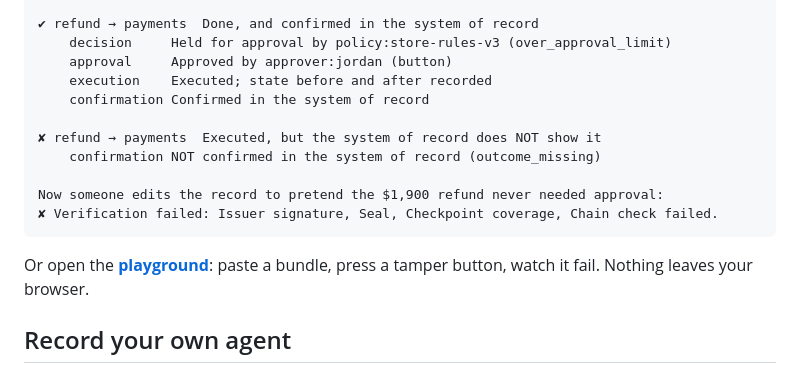
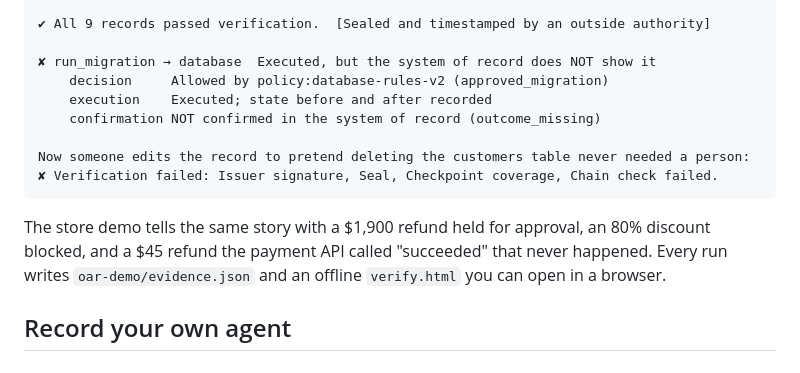
Before and after one commit to openactionrecord/oar, a Markdown page: README.md, the part around one of its changes. Rendered like a GitHub page.

````diff
--- a/README.md
+++ b/README.md
@@ -46,18 +54,16 @@ No account, no setup. An AI support agent at an online store takes three actions
 
-✔ refund → payments  Done, and confirmed in the system of record
-    decision     Held for approval by policy:store-rules-v3 (over_approval_limit)
-    approval     Approved by approver:jordan (button)
+✔ All 9 records passed verification.  [Sealed and timestamped by an outside authority]
+
+✘ run_migration → database  Executed, but the system of record does NOT show it
+    decision     Allowed by policy:database-rules-v2 (approved_migration)
     execution    Executed; state before and after recorded
-    confirmation Confirmed in the system of record
-
-✘ refund → payments  Executed, but the system of record does NOT show it
     confirmation NOT confirmed in the system of record (outcome_missing)
 
-Now someone edits the record to pretend the $1,900 refund never needed approval:
+Now someone edits the record to pretend deleting the customers table never needed a person:
 ✘ Verification failed: Issuer signature, Seal, Checkpoint coverage, Chain check failed.
 ```
 
-Or open the **[playground](https://openactionrecord.github.io/oar/)**: paste a bundle, press a tamper button, watch it fail. Nothing leaves your browser.
+The store demo tells the same story with a $1,900 refund held for approval, an 80% discount blocked, and a $45 refund the payment API called "succeeded" that never happened. Every run writes `oar-demo/evidence.json` and an offline `verify.html` you can open in a browser.
 
 ## Record your own agent
 
````
Also changed, not shown: other parts of README.md (+23 -15 lines), docs/oar-demo-database.gif (added), 3 other files.
